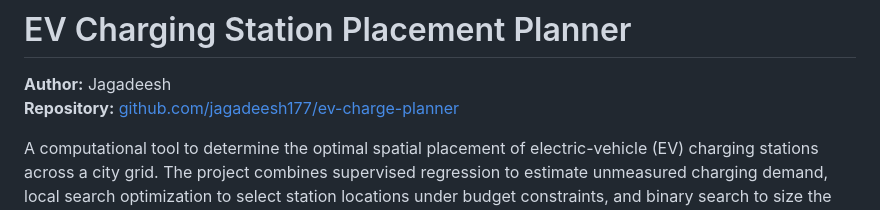
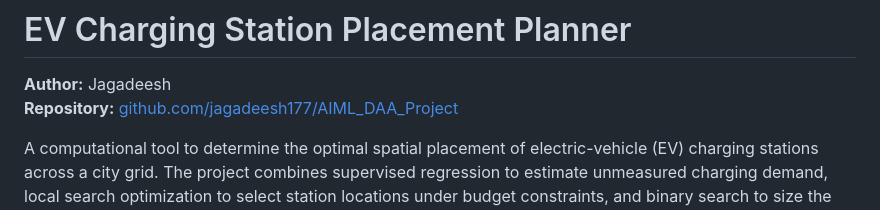
Before and after one commit to jagadeesh177/AIML_DAA_Project, a Markdown page: README.md, the part around the change. GitHub-like rendering.

Commit message:
Update repository link in README

```diff
--- a/README.md
+++ b/README.md
@@ -1,7 +1,7 @@
 # EV Charging Station Placement Planner
 
 **Author:** Jagadeesh
-**Repository:** [github.com/jagadeesh177/ev-charge-planner](https://github.com/jagadeesh177/ev-charge-planner)
+**Repository:** [github.com/jagadeesh177/AIML_DAA_Project](https://github.com/jagadeesh177/AIML_DAA_Project)
 
 A computational tool to determine the optimal spatial placement of electric-vehicle (EV) charging stations across a city grid. The project combines supervised regression to estimate unmeasured charging demand, local search optimization to select station locations under budget constraints, and binary search to size the minimum number of stations needed to hit target coverage.
 
```
